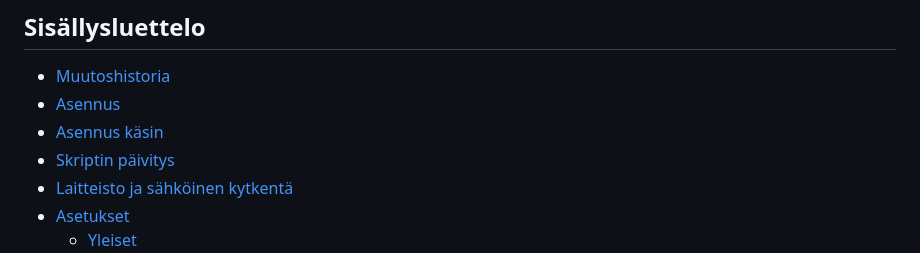
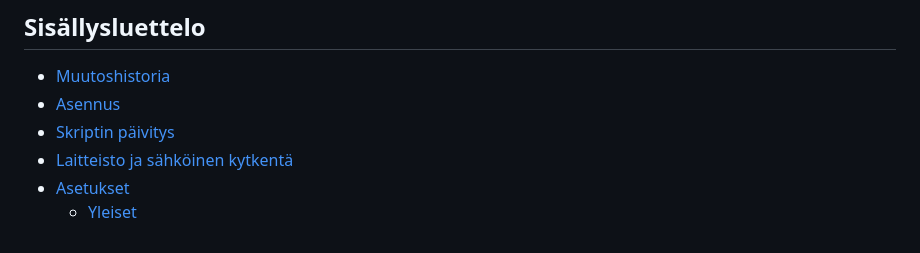
Before and after one commit to jisotalo/shelly-porssisahko, a Markdown page: README.md, the part around the change. Rendered like a GitHub page.

```diff
--- a/README.md
+++ b/README.md
@@ -41,7 +41,6 @@ Käyttää suoraan Viron kantaverkkoyhtiön [elering.ee](https://dashboard.eleri
 ## Sisällysluettelo
 - [Muutoshistoria](#muutoshistoria)
 - [Asennus](#asennus)
-- [Asennus käsin](#asennus-käsin)
 - [Skriptin päivitys](#skriptin-päivitys)
 - [Laitteisto ja sähköinen kytkentä](#laitteisto-ja-sähköinen-kytkentä)
 - [Asetukset](#asetukset)
```
